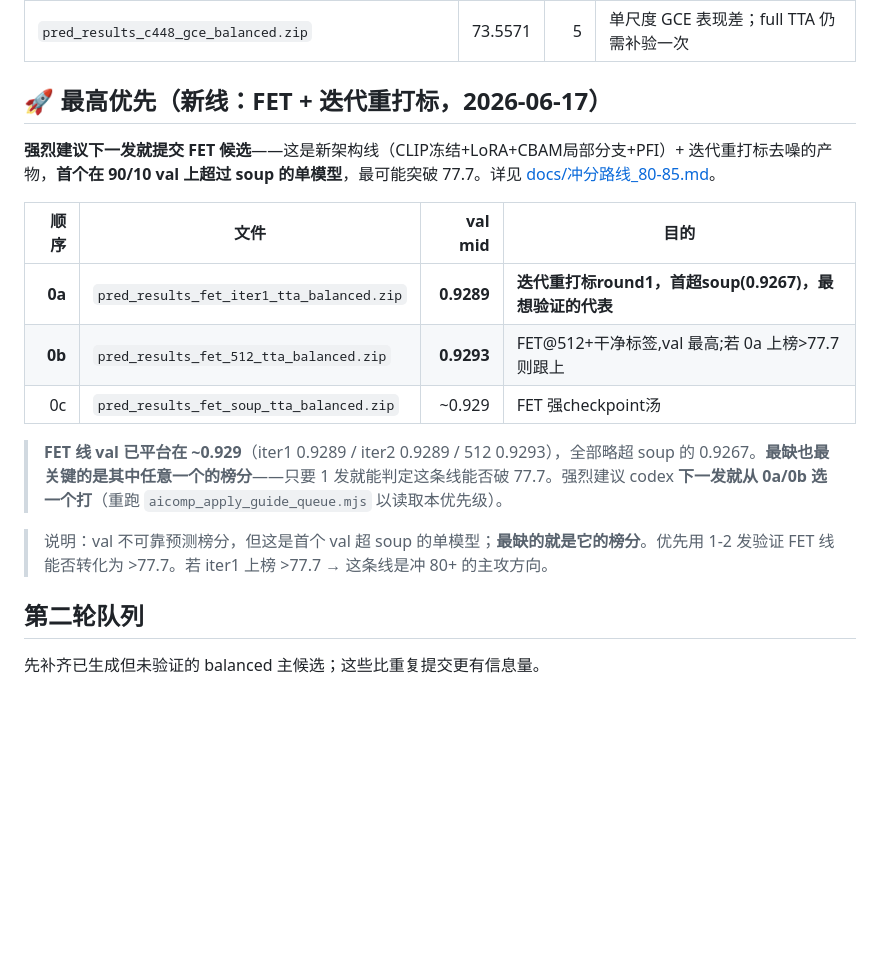
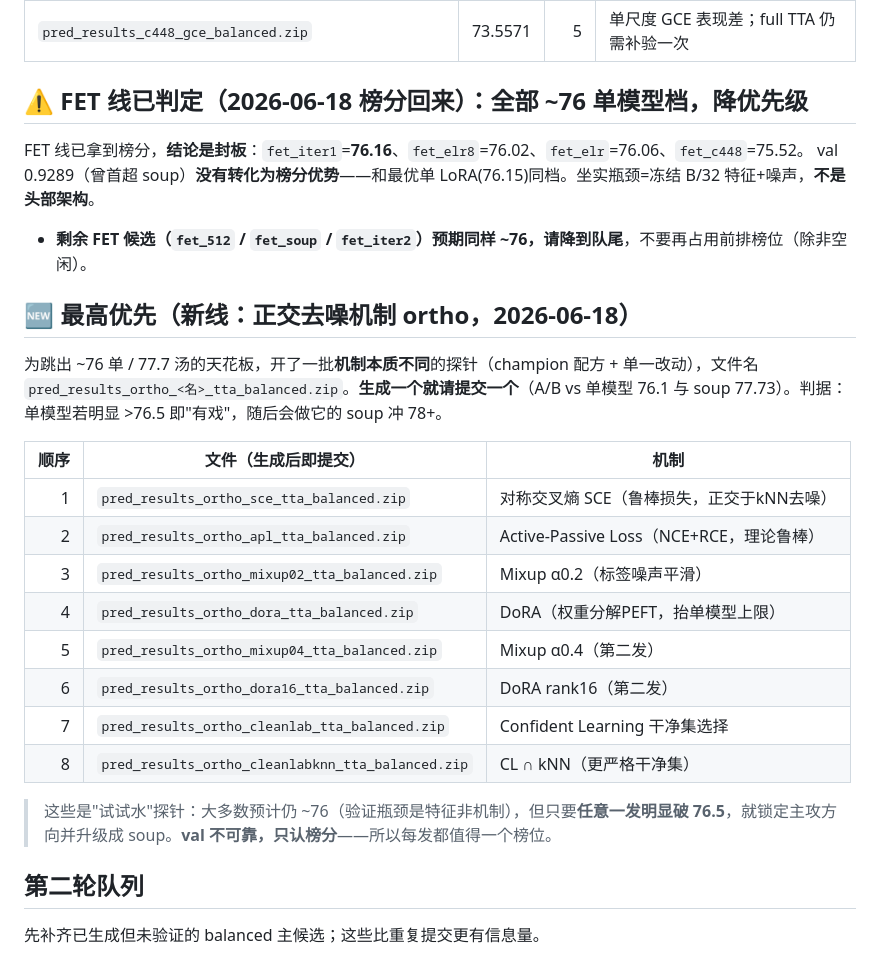
Before and after one commit to WRw5w/lihao, a Markdown page: submissions/SUBMIT_GUIDE.md, the part around the change. Rendered like a GitHub page; blank space fills up the shorter version.

Commit message:
SUBMIT_GUIDE: FET线封板(~76,降优先级), 新增ortho正交机制队列(8发)为最高优先
Co-Authored-By: Claude Opus 4.8 <noreply@anthropic.com>

```diff
--- a/submissions/SUBMIT_GUIDE.md
+++ b/submissions/SUBMIT_GUIDE.md
@@ -24,19 +24,28 @@
 | `pred_results_soup_greedy_tta_balanced.zip` | 75.3314 | 4 | 贪心 soup 不如 uniform/sweep |
 | `pred_results_c448_gce_balanced.zip` | 73.5571 | 5 | 单尺度 GCE 表现差；full TTA 仍需补验一次 |
 
-## 🚀 最高优先（新线：FET + 迭代重打标，2026-06-17）
+## ⚠️ FET 线已判定（2026-06-18 榜分回来）：全部 ~76 单模型档，**降优先级**
 
-**强烈建议下一发就提交 FET 候选**——这是新架构线（CLIP冻结+LoRA+CBAM局部分支+PFI）+ 迭代重打标去噪的产物，**首个在 90/10 val 上超过 soup 的单模型**，最可能突破 77.7。详见 [docs/冲分路线_80-85.md](../docs/冲分路线_80-85.md)。
+FET 线已拿到榜分，**结论是封板**：`fet_iter1`=**76.16**、`fet_elr8`=76.02、`fet_elr`=76.06、`fet_c448`=75.52。
+val 0.9289（曾首超 soup）**没有转化为榜分优势**——和最优单 LoRA(76.15)同档。坐实瓶颈=冻结 B/32 特征+噪声，**不是头部架构**。
+- **剩余 FET 候选（`fet_512` / `fet_soup` / `fet_iter2`）预期同样 ~76，请降到队尾**，不要再占用前排榜位（除非空闲）。
 
-| 顺序 | 文件 | val mid | 目的 |
-|---:|---|---:|---|
-| **0a** | `pred_results_fet_iter1_tta_balanced.zip` | **0.9289** | **迭代重打标round1，首超soup(0.9267)，最想验证的代表** |
-| **0b** | `pred_results_fet_512_tta_balanced.zip` | **0.9293** | FET@512+干净标签,val 最高;若 0a 上榜>77.7 则跟上 |
-| 0c | `pred_results_fet_soup_tta_balanced.zip` | ~0.929 | FET 强checkpoint汤 |
+## 🆕 最高优先（新线：正交去噪机制 ortho，2026-06-18）
 
-> **FET 线 val 已平台在 ~0.929**（iter1 0.9289 / iter2 0.9289 / 512 0.9293），全部略超 soup 的 0.9267。**最缺也最关键的是其中任意一个的榜分**——只要 1 发就能判定这条线能否破 77.7。强烈建议 codex **下一发就从 0a/0b 选一个打**（重跑 `aicomp_apply_guide_queue.mjs` 以读取本优先级）。
+为跳出 ~76 单 / 77.7 汤的天花板，开了一批**机制本质不同**的探针（champion 配方 + 单一改动），文件名 `pred_results_ortho_<名>_tta_balanced.zip`。**生成一个就请提交一个**（A/B vs 单模型 76.1 与 soup 77.73）。判据：单模型若明显 >76.5 即"有戏"，随后会做它的 soup 冲 78+。
 
-> 说明：val 不可靠预测榜分，但这是首个 val 超 soup 的单模型；**最缺的就是它的榜分**。优先用 1-2 发验证 FET 线能否转化为 >77.7。若 iter1 上榜 >77.7 → 这条线是冲 80+ 的主攻方向。
+| 顺序 | 文件（生成后即提交） | 机制 |
+|---:|---|---|
+| 1 | `pred_results_ortho_sce_tta_balanced.zip` | 对称交叉熵 SCE（鲁棒损失，正交于kNN去噪） |
+| 2 | `pred_results_ortho_apl_tta_balanced.zip` | Active-Passive Loss（NCE+RCE，理论鲁棒） |
+| 3 | `pred_results_ortho_mixup02_tta_balanced.zip` | Mixup α0.2（标签噪声平滑） |
+| 4 | `pred_results_ortho_dora_tta_balanced.zip` | DoRA（权重分解PEFT，抬单模型上限） |
+| 5 | `pred_results_ortho_mixup04_tta_balanced.zip` | Mixup α0.4（第二发） |
+| 6 | `pred_results_ortho_dora16_tta_balanced.zip` | DoRA rank16（第二发） |
+| 7 | `pred_results_ortho_cleanlab_tta_balanced.zip` | Confident Learning 干净集选择 |
+| 8 | `pred_results_ortho_cleanlabknn_tta_balanced.zip` | CL ∩ kNN（更严格干净集） |
+
+> 这些是"试试水"探针：大多数预计仍 ~76（验证瓶颈是特征非机制），但只要**任意一发明显破 76.5**，就锁定主攻方向并升级成 soup。**val 不可靠，只认榜分**——所以每发都值得一个榜位。
 
 ## 第二轮队列
 
```
